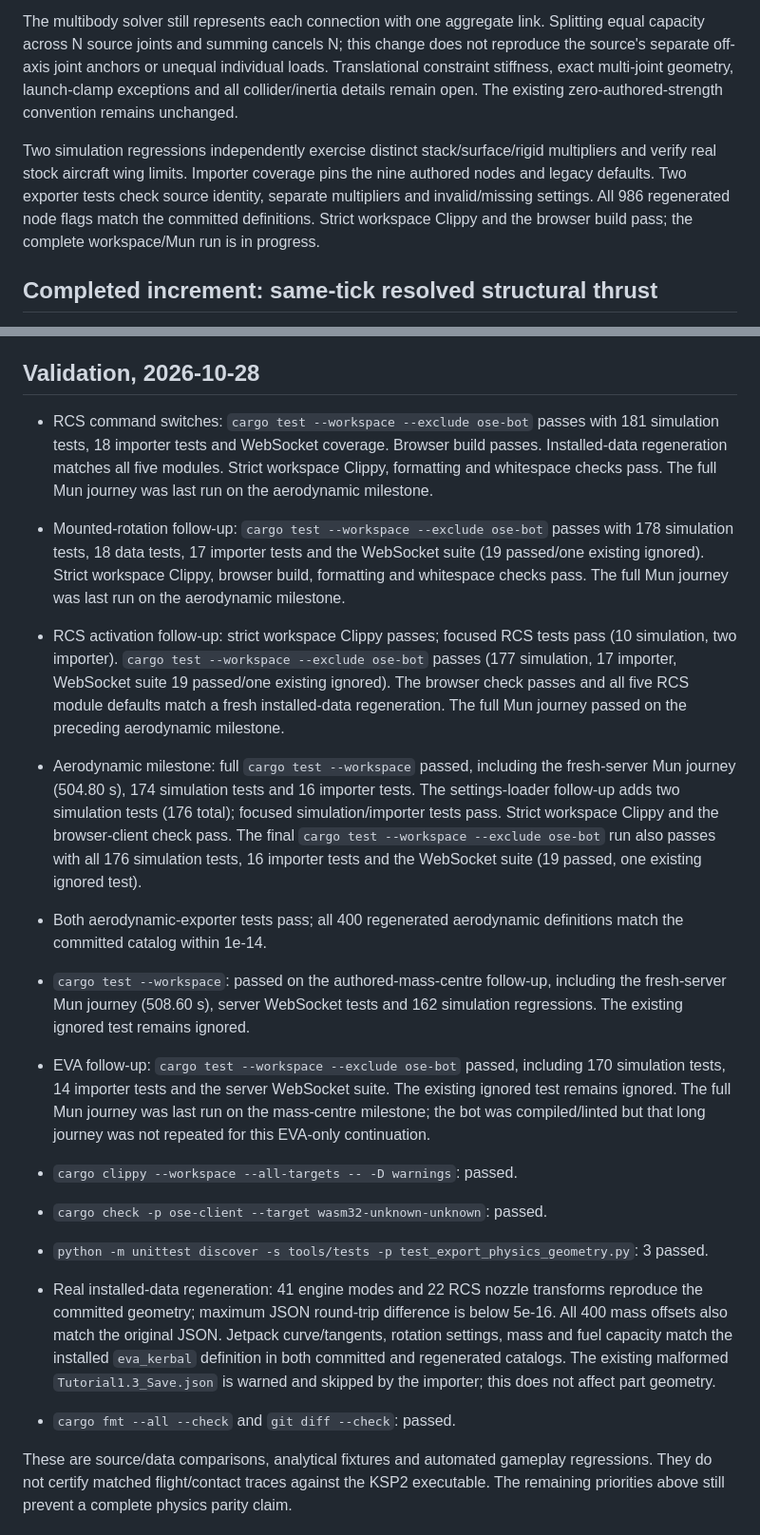
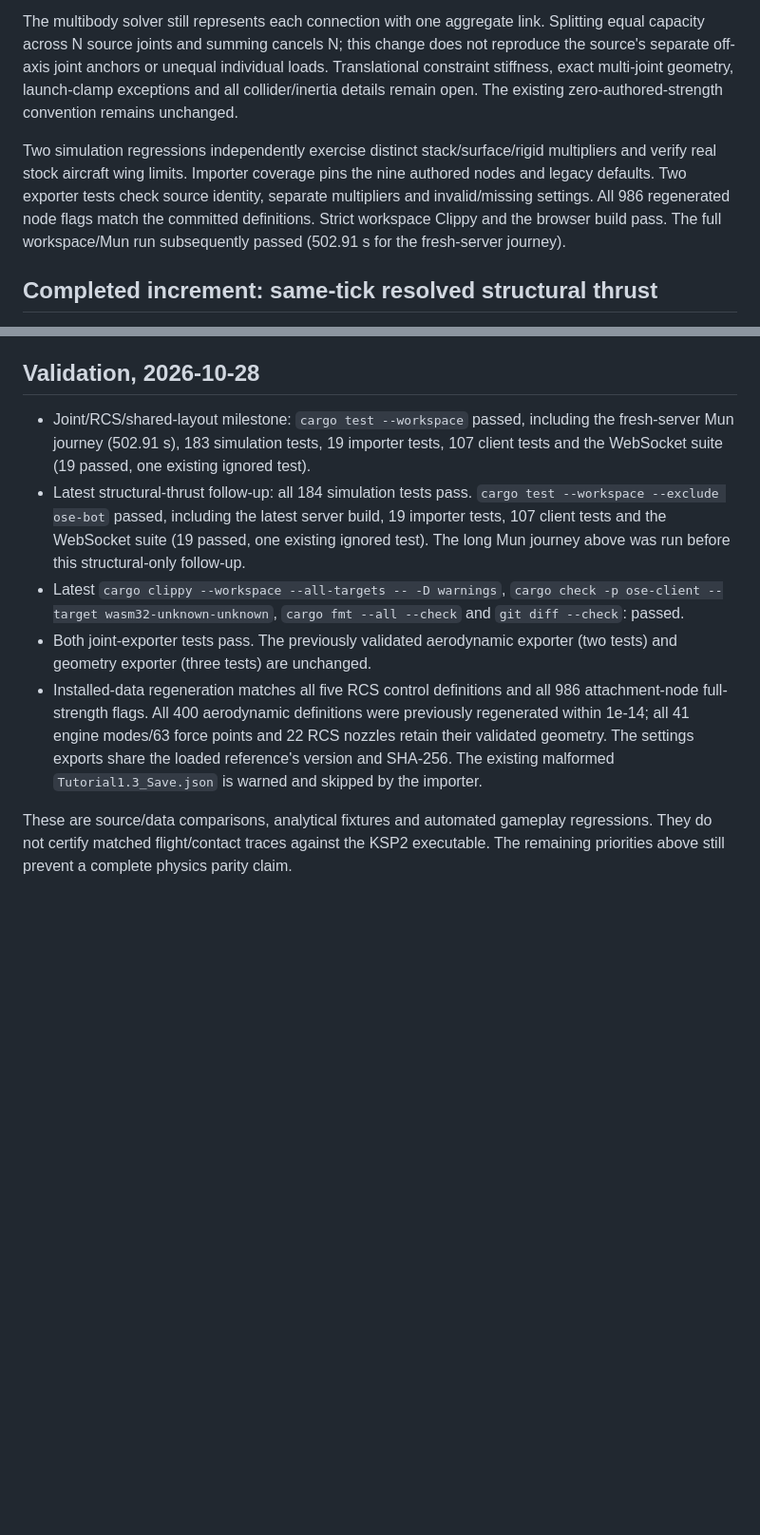
Before and after one commit to unknown201/OpenSpaceExplorer, a Markdown page: docs/reference-notes/physics-flight-progress.md, 2 parts joined by grey strips. Shown at 95% size. GitHub-like rendering; blank space fills up the shorter version.

Commit message:
Record full Mun and current physics validation results

```diff
--- a/docs/reference-notes/physics-flight-progress.md
+++ b/docs/reference-notes/physics-flight-progress.md
@@ -228,7 +228,7 @@ The importer now retains `MultiJointFullBreakStrength` on all attachment nodes.
 
 The multibody solver still represents each connection with one aggregate link. Splitting equal capacity across N source joints and summing cancels N; this change does not reproduce the source's separate off-axis joint anchors or unequal individual loads. Translational constraint stiffness, exact multi-joint geometry, launch-clamp exceptions and all collider/inertia details remain open. The existing zero-authored-strength convention remains unchanged.
 
-Two simulation regressions independently exercise distinct stack/surface/rigid multipliers and verify real stock aircraft wing limits. Importer coverage pins the nine authored nodes and legacy defaults. Two exporter tests check source identity, separate multipliers and invalid/missing settings. All 986 regenerated node flags match the committed definitions. Strict workspace Clippy and the browser build pass; the complete workspace/Mun run is in progress.
+Two simulation regressions independently exercise distinct stack/surface/rigid multipliers and verify real stock aircraft wing limits. Importer coverage pins the nine authored nodes and legacy defaults. Two exporter tests check source identity, separate multipliers and invalid/missing settings. All 986 regenerated node flags match the committed definitions. Strict workspace Clippy and the browser build pass. The full workspace/Mun run subsequently passed (502.91 s for the fresh-server journey).
 
 ## Completed increment: same-tick resolved structural thrust
 
@@ -253,25 +253,10 @@ Per-engine mode switching, articulated nozzle transforms, thrust response curves
 
 ## Validation, 2026-10-28
 
-- RCS command switches: `cargo test --workspace --exclude ose-bot` passes with 181 simulation tests, 18 importer tests and WebSocket coverage. Browser build passes. Installed-data regeneration matches all five modules. Strict workspace Clippy, formatting and whitespace checks pass. The full Mun journey was last run on the aerodynamic milestone.
-
-
-- Mounted-rotation follow-up: `cargo test --workspace --exclude ose-bot` passes with 178 simulation tests, 18 data tests, 17 importer tests and the WebSocket suite (19 passed/one existing ignored). Strict workspace Clippy, browser build, formatting and whitespace checks pass. The full Mun journey was last run on the aerodynamic milestone.
-
-
-- RCS activation follow-up: strict workspace Clippy passes; focused RCS tests pass (10 simulation, two importer). `cargo test --workspace --exclude ose-bot` passes (177 simulation, 17 importer, WebSocket suite 19 passed/one existing ignored). The browser check passes and all five RCS module defaults match a fresh installed-data regeneration. The full Mun journey passed on the preceding aerodynamic milestone.
-
-
-- Aerodynamic milestone: full `cargo test --workspace` passed, including the fresh-server Mun journey (504.80 s), 174 simulation tests and 16 importer tests. The settings-loader follow-up adds two simulation tests (176 total); focused simulation/importer tests pass. Strict workspace Clippy and the browser-client check pass. The final `cargo test --workspace --exclude ose-bot` run also passes with all 176 simulation tests, 16 importer tests and the WebSocket suite (19 passed, one existing ignored test).
-- Both aerodynamic-exporter tests pass; all 400 regenerated aerodynamic definitions match the committed catalog within 1e-14.
-
-
-- `cargo test --workspace`: passed on the authored-mass-centre follow-up, including the fresh-server Mun journey (508.60 s), server WebSocket tests and 162 simulation regressions. The existing ignored test remains ignored.
-- EVA follow-up: `cargo test --workspace --exclude ose-bot` passed, including 170 simulation tests, 14 importer tests and the server WebSocket suite. The existing ignored test remains ignored. The full Mun journey was last run on the mass-centre milestone; the bot was compiled/linted but that long journey was not repeated for this EVA-only continuation.
-- `cargo clippy --workspace --all-targets -- -D warnings`: passed.
-- `cargo check -p ose-client --target wasm32-unknown-unknown`: passed.
-- `python -m unittest discover -s tools/tests -p test_export_physics_geometry.py`: 3 passed.
-- Real installed-data regeneration: 41 engine modes and 22 RCS nozzle transforms reproduce the committed geometry; maximum JSON round-trip difference is below 5e-16. All 400 mass offsets also match the original JSON. Jetpack curve/tangents, rotation settings, mass and fuel capacity match the installed `eva_kerbal` definition in both committed and regenerated catalogs. The existing malformed `Tutorial1.3_Save.json` is warned and skipped by the importer; this does not affect part geometry.
-- `cargo fmt --all --check` and `git diff --check`: passed.
+- Joint/RCS/shared-layout milestone: `cargo test --workspace` passed, including the fresh-server Mun journey (502.91 s), 183 simulation tests, 19 importer tests, 107 client tests and the WebSocket suite (19 passed, one existing ignored test).
+- Latest structural-thrust follow-up: all 184 simulation tests pass. `cargo test --workspace --exclude ose-bot` passed, including the latest server build, 19 importer tests, 107 client tests and the WebSocket suite (19 passed, one existing ignored test). The long Mun journey above was run before this structural-only follow-up.
+- Latest `cargo clippy --workspace --all-targets -- -D warnings`, `cargo check -p ose-client --target wasm32-unknown-unknown`, `cargo fmt --all --check` and `git diff --check`: passed.
+- Both joint-exporter tests pass. The previously validated aerodynamic exporter (two tests) and geometry exporter (three tests) are unchanged.
+- Installed-data regeneration matches all five RCS control definitions and all 986 attachment-node full-strength flags. All 400 aerodynamic definitions were previously regenerated within 1e-14; all 41 engine modes/63 force points and 22 RCS nozzles retain their validated geometry. The settings exports share the loaded reference's version and SHA-256. The existing malformed `Tutorial1.3_Save.json` is warned and skipped by the importer.
 
 These are source/data comparisons, analytical fixtures and automated gameplay regressions. They do not certify matched flight/contact traces against the KSP2 executable. The remaining priorities above still prevent a complete physics parity claim.
```
Also changed, not shown: other parts of docs/reference-notes/physics-flight-progress.md (+1 -1 lines).
